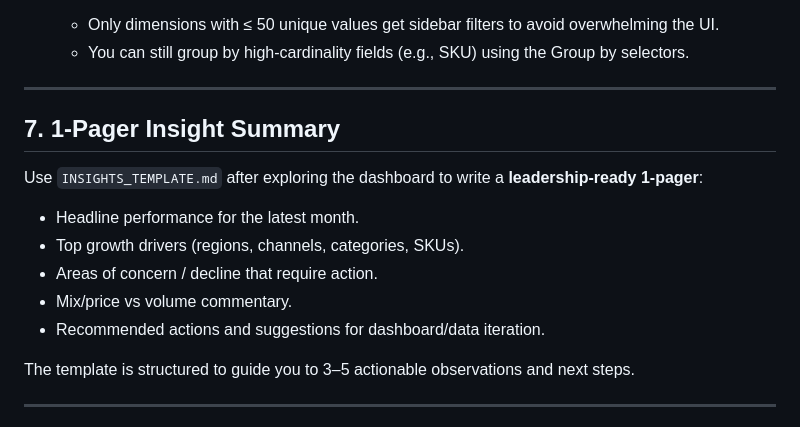
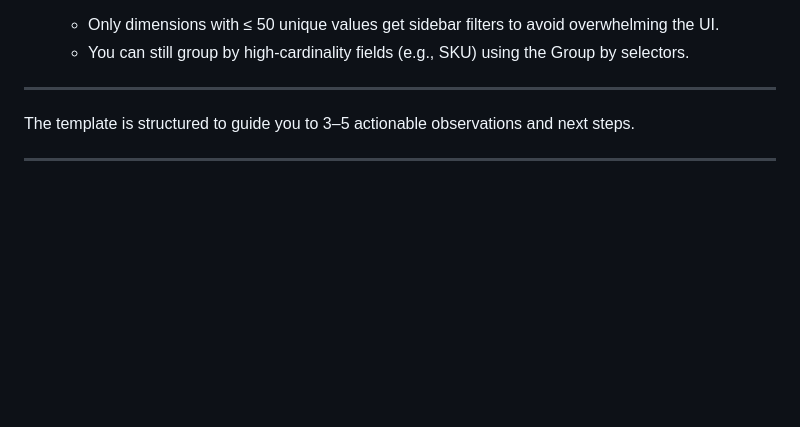
Before and after one commit to Tirumala2824/hector_beverages_revenue_dashboard, a Markdown page: README.md, the part around the change. Drawn GitHub-style; blank space fills up the shorter version.

Commit message:
intial Commit

```diff
--- a/README.md
+++ b/README.md
@@ -402,15 +402,7 @@ Use these to focus leadership on **material** movers.
 
 ---
 
-## 7. 1‑Pager Insight Summary
 
-Use `INSIGHTS_TEMPLATE.md` after exploring the dashboard to write a **leadership-ready 1‑pager**:
-
-- Headline performance for the latest month.
-- Top growth drivers (regions, channels, categories, SKUs).
-- Areas of concern / decline that require action.
-- Mix/price vs volume commentary.
-- Recommended actions and suggestions for dashboard/data iteration.
 
 The template is structured to guide you to 3–5 actionable observations and next steps.
 
```
